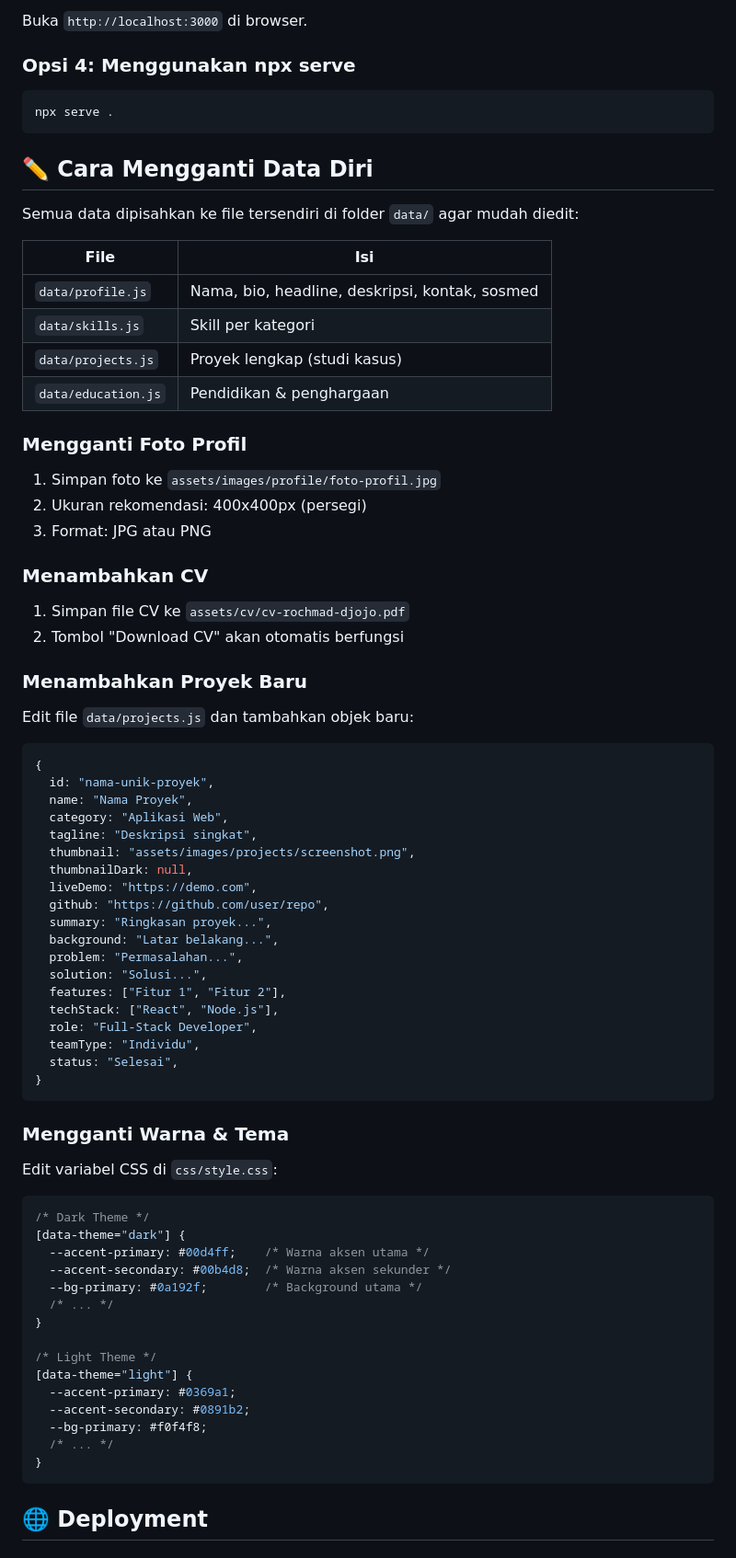
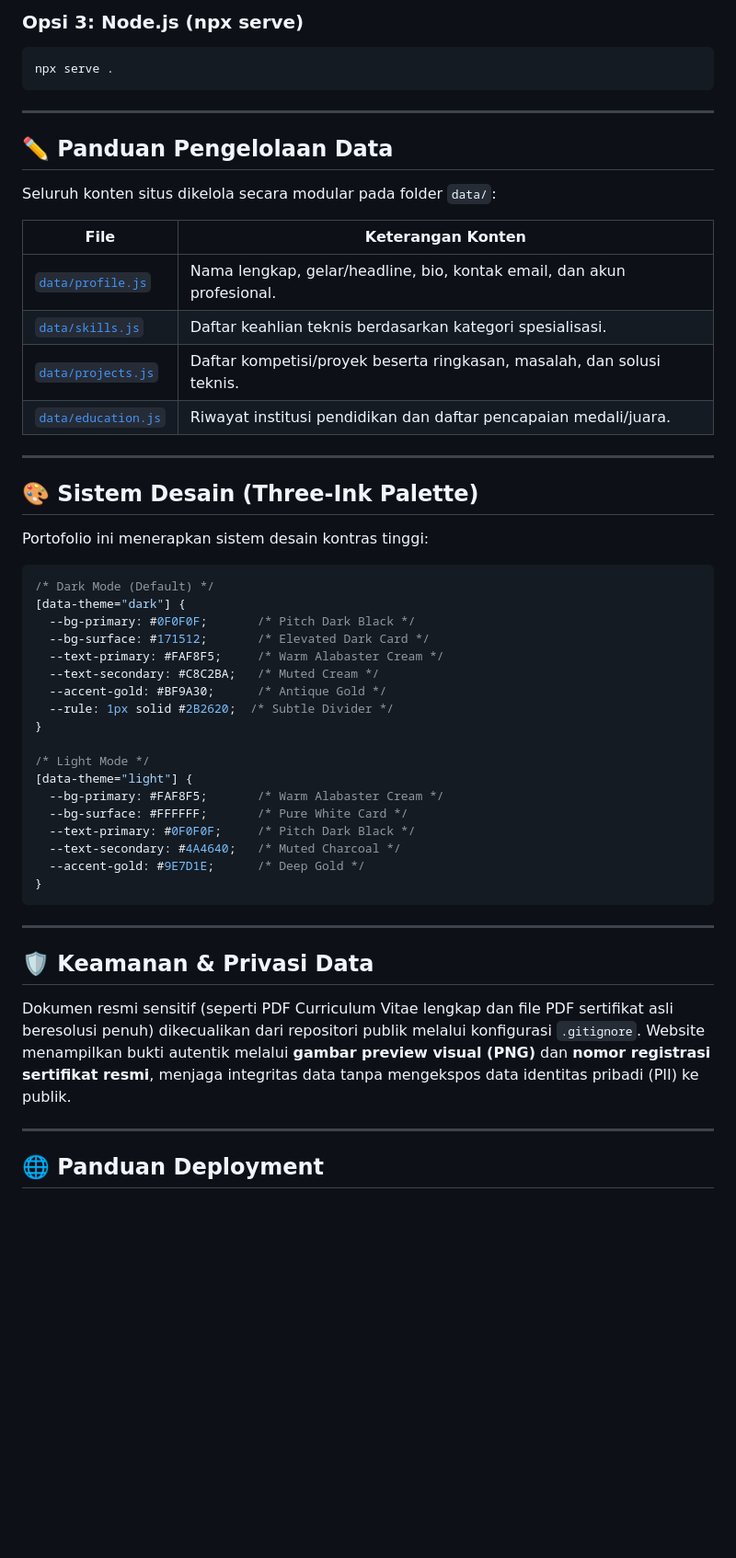
Before and after one commit to kycjojo/portofolio, a Markdown page: README.md, the part around one of its changes. Shown at 92% size. GitHub-like rendering; blank space fills up the shorter version.

````diff
--- a/README.md
+++ b/README.md
@@ -75,81 +72,56 @@ python -m http.server 3000
 
-Buka `http://localhost:3000` di browser.
-
-### Opsi 4: Menggunakan npx serve
-
+### Opsi 3: Node.js (npx serve)
 ```bash
 npx serve .
 ```
 
-## ✏️ Cara Mengganti Data Diri
+---
 
-Semua data dipisahkan ke file tersendiri di folder `data/` agar mudah diedit:
+## ✏️ Panduan Pengelolaan Data
 
-| File | Isi |
-|------|-----|
-| `data/profile.js` | Nama, bio, headline, deskripsi, kontak, sosmed |
-| `data/skills.js` | Skill per kategori |
-| `data/projects.js` | Proyek lengkap (studi kasus) |
-| `data/education.js` | Pendidikan & penghargaan |
+Seluruh konten situs dikelola secara modular pada folder `data/`:
 
-### Mengganti Foto Profil
+| File | Keterangan Konten |
+|---|---|
+| [`data/profile.js`](file:///d:/portofolio/data/profile.js) | Nama lengkap, gelar/headline, bio, kontak email, dan akun profesional. |
+| [`data/skills.js`](file:///d:/portofolio/data/skills.js) | Daftar keahlian teknis berdasarkan kategori spesialisasi. |
+| [`data/projects.js`](file:///d:/portofolio/data/projects.js) | Daftar kompetisi/proyek beserta ringkasan, masalah, dan solusi teknis. |
+| [`data/education.js`](file:///d:/portofolio/data/education.js) | Riwayat institusi pendidikan dan daftar pencapaian medali/juara. |
 
-1. Simpan foto ke `assets/images/profile/foto-profil.jpg`
-2. Ukuran rekomendasi: 400x400px (persegi)
-3. Format: JPG atau PNG
+---
 
-### Menambahkan CV
+## 🎨 Sistem Desain (Three-Ink Palette)
 
-1. Simpan file CV ke `assets/cv/cv-rochmad-djojo.pdf`
-2. Tombol "Download CV" akan otomatis berfungsi
+Portofolio ini menerapkan sistem desain kontras tinggi:
 
-### Menambahkan Proyek Baru
+```css
+/* Dark Mode (Default) */
+[data-theme="dark"] {
+  --bg-primary: #0F0F0F;       /* Pitch Dark Black */
+  --bg-surface: #171512;       /* Elevated Dark Card */
+  --text-primary: #FAF8F5;     /* Warm Alabaster Cream */
+  --text-secondary: #C8C2BA;   /* Muted Cream */
+  --accent-gold: #BF9A30;      /* Antique Gold */
+  --rule: 1px solid #2B2620;  /* Subtle Divider */
+}
 
-Edit file `data/projects.js` dan tambahkan objek baru:
-
-```javascript
-{
-  id: "nama-unik-proyek",
-  name: "Nama Proyek",
-  category: "Aplikasi Web",
-  tagline: "Deskripsi singkat",
-  thumbnail: "assets/images/projects/screenshot.png",
-  thumbnailDark: null,
-  liveDemo: "https://demo.com",
-  github: "https://github.com/user/repo",
-  summary: "Ringkasan proyek...",
-  background: "Latar belakang...",
-  problem: "Permasalahan...",
-  solution: "Solusi...",
-  features: ["Fitur 1", "Fitur 2"],
-  techStack: ["React", "Node.js"],
-  role: "Full-Stack Developer",
-  teamType: "Individu",
-  status: "Selesai",
+/* Light Mode */
+[data-theme="light"] {
+  --bg-primary: #FAF8F5;       /* Warm Alabaster Cream */
+  --bg-surface: #FFFFFF;       /* Pure White Card */
+  --text-primary: #0F0F0F;     /* Pitch Dark Black */
+  --text-secondary: #4A4640;   /* Muted Charcoal */
+  --accent-gold: #9E7D1E;      /* Deep Gold */
 }
 ```
 
-### Mengganti Warna & Tema
+---
 
-Edit variabel CSS di `css/style.css`:
+## 🛡️ Keamanan & Privasi Data
 
-```css
-/* Dark Theme */
-[data-theme="dark"] {
-  --accent-primary: #00d4ff;    /* Warna aksen utama */
-  --accent-secondary: #00b4d8;  /* Warna aksen sekunder */
-  --bg-primary: #0a192f;        /* Background utama */
-  /* ... */
-}
+Dokumen resmi sensitif (seperti PDF Curriculum Vitae lengkap dan file PDF sertifikat asli beresolusi penuh) dikecualikan dari repositori publik melalui konfigurasi `.gitignore`. Website menampilkan bukti autentik melalui **gambar preview visual (PNG)** dan **nomor registrasi sertifikat resmi**, menjaga integritas data tanpa mengekspos data identitas pribadi (PII) ke publik.
 
-/* Light Theme */
-[data-theme="light"] {
-  --accent-primary: #0369a1;
-  --accent-secondary: #0891b2;
-  --bg-primary: #f0f4f8;
-  /* ... */
-}
-```
+---
 
-## 🌐 Deployment
+## 🌐 Panduan Deployment
 
````
Also changed, not shown: other parts of README.md (+57 -66 lines).
